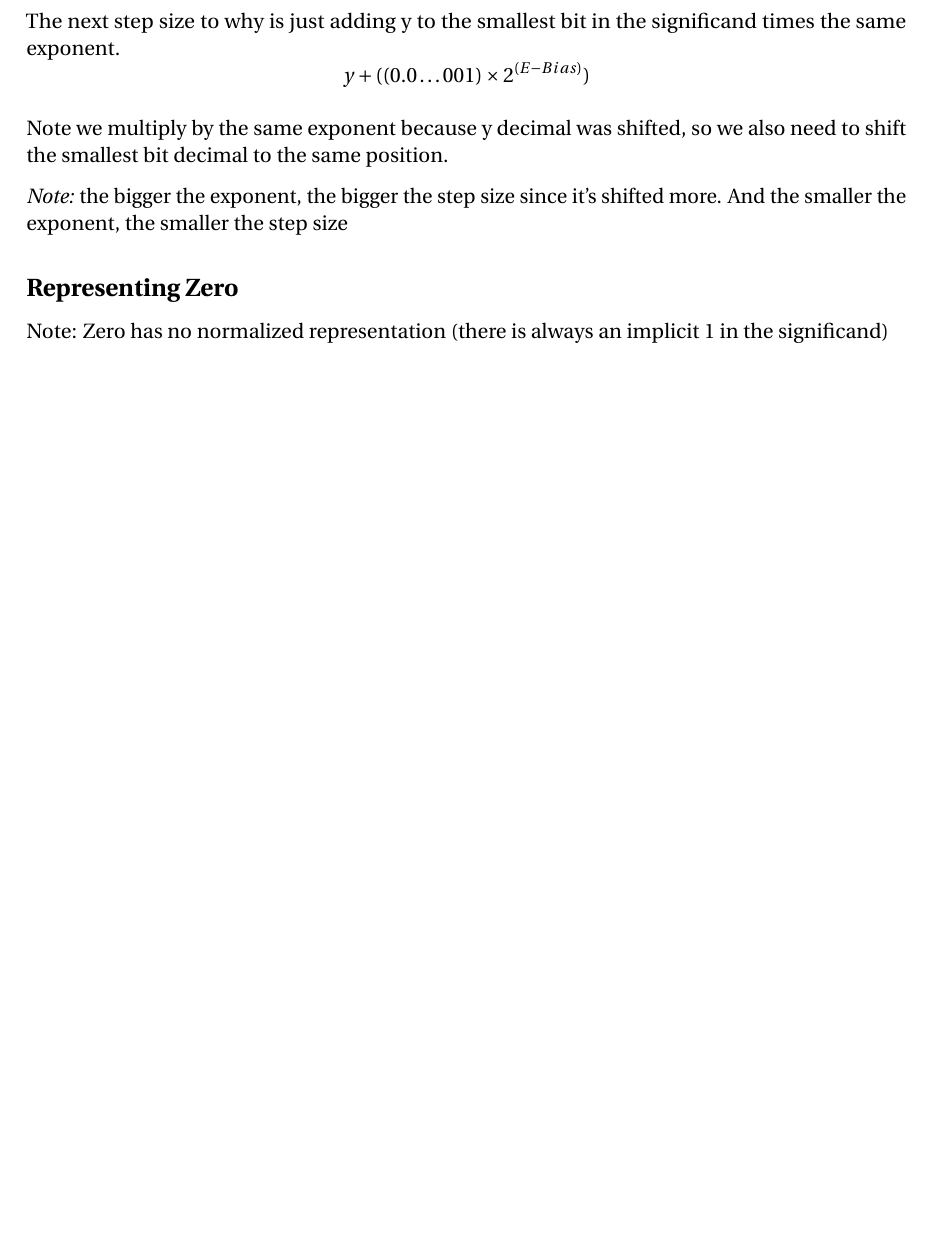
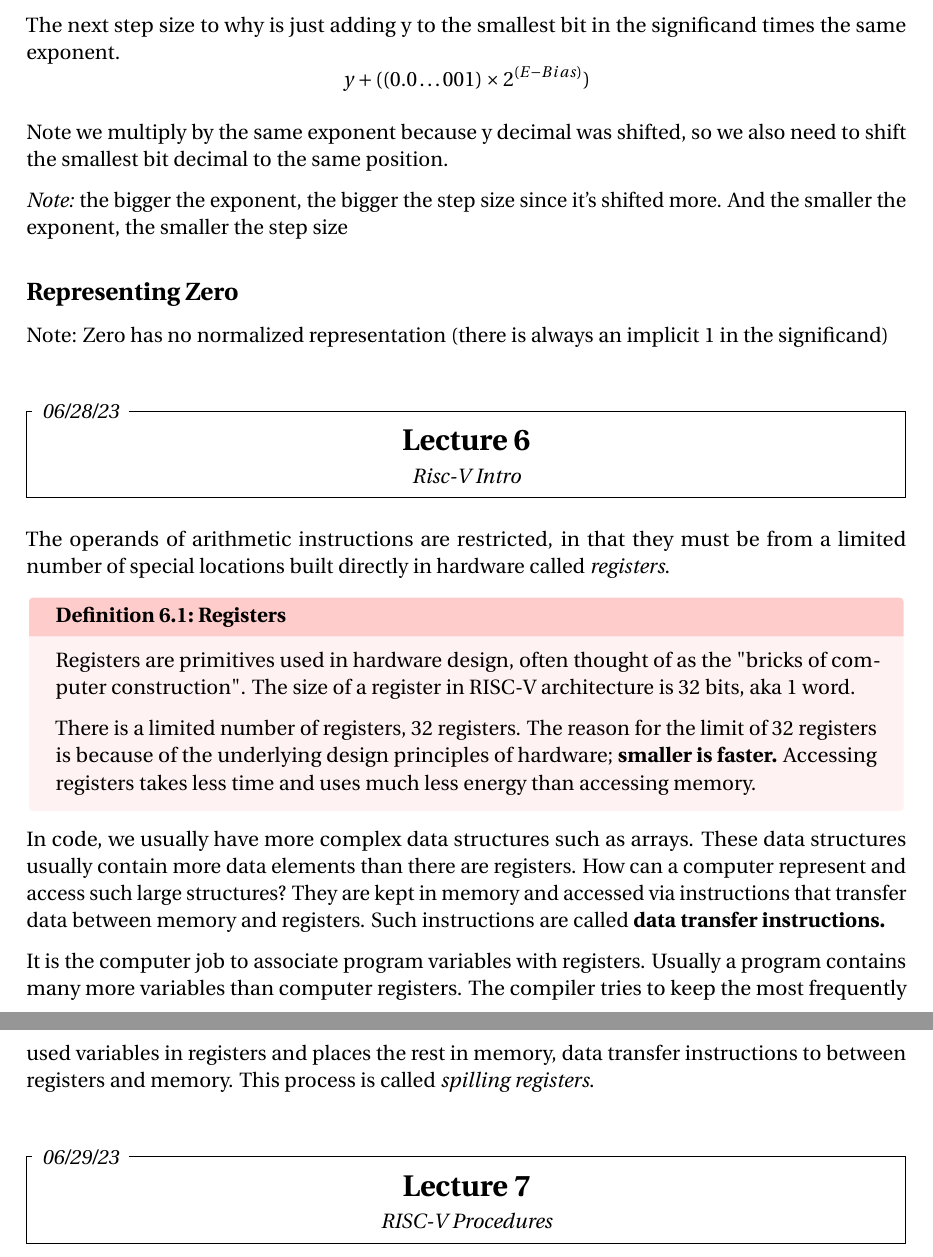
Before and after one commit to Amokhalad/CS61C, a LaTeX document (notes/notes.tex): part of page 9 of 9 before the commit and two parts of pages 9 and 10 of 10 after it, the two joined at a grey line, cut so that both start at the same text, the shorter picture padded with empty space. The pictures show the PDF file notes/notes.pdf that the author committed with the source.

Commit message:
lecture 6

```diff
--- a/notes/notes.tex
+++ b/notes/notes.tex
@@ -377,4 +377,30 @@ And the smaller the exponent, the smaller the step size
 
 \subsection*{Representing Zero}
 Note: Zero has no normalized representation (there is always an implicit 1 in the significand)
+
+
+
+%%%%%%%%%%%%%%%%%%%%%%%%%%%%%%%%%%%%%%%%%%%%%%%%%%%%%%%%%%%%%%%%%
+%          Lecture 6: Risc-V Intro
+%%%%%%%%%%%%%%%%%%%%%%%%%%%%%%%%%%%%%%%%%%%%%%%%%%%%%%%%%%%%%%%%%
+\lecture[06/28/23]{Risc-V Intro}The operands of arithmetic instructions are restricted, in that they must be from a limited number of special locations built directly in hardware called \emph{registers}.
+\begin{definition}[Registers]
+    Registers are primitives used in hardware design, often thought of as the "bricks of computer construction". The size of a register in RISC-V architecture is 32 bits, aka 1 word.
+
+    There is a limited number of registers, 32 registers. The reason for the limit of 32 registers is because of the underlying design principles of hardware; \textbf{smaller is faster.} Accessing registers takes less time and uses much less energy than accessing memory.
+
+
+\end{definition}
+
+In code, we usually have more complex data structures such as arrays. These data structures usually contain more data elements than there are registers. How can a computer represent and access such large structures? They are kept in memory and accessed via instructions that transfer data between memory and registers. Such instructions are called \textbf{data transfer instructions.}
+
+It is the computer job to associate program variables with registers. Usually a program contains many more variables than computer registers. The compiler tries to keep the most frequently used variables in registers and places the rest in memory, data transfer instructions to between registers and memory. This process is called \emph{spilling registers}.
+
+
+%%%%%%%%%%%%%%%%%%%%%%%%%%%%%%%%%%%%%%%%%%%%%%%%%%%%%%%%%%%%%%%%%
+%          Lecture 7: RISC-V Procedures
+%%%%%%%%%%%%%%%%%%%%%%%%%%%%%%%%%%%%%%%%%%%%%%%%%%%%%%%%%%%%%%%%%
+\lecture[06/29/23]{RISC-V Procedures}
+
+
 \end{document}
```
Also changed, not shown: notes/notes.pdf, 1 other file.
